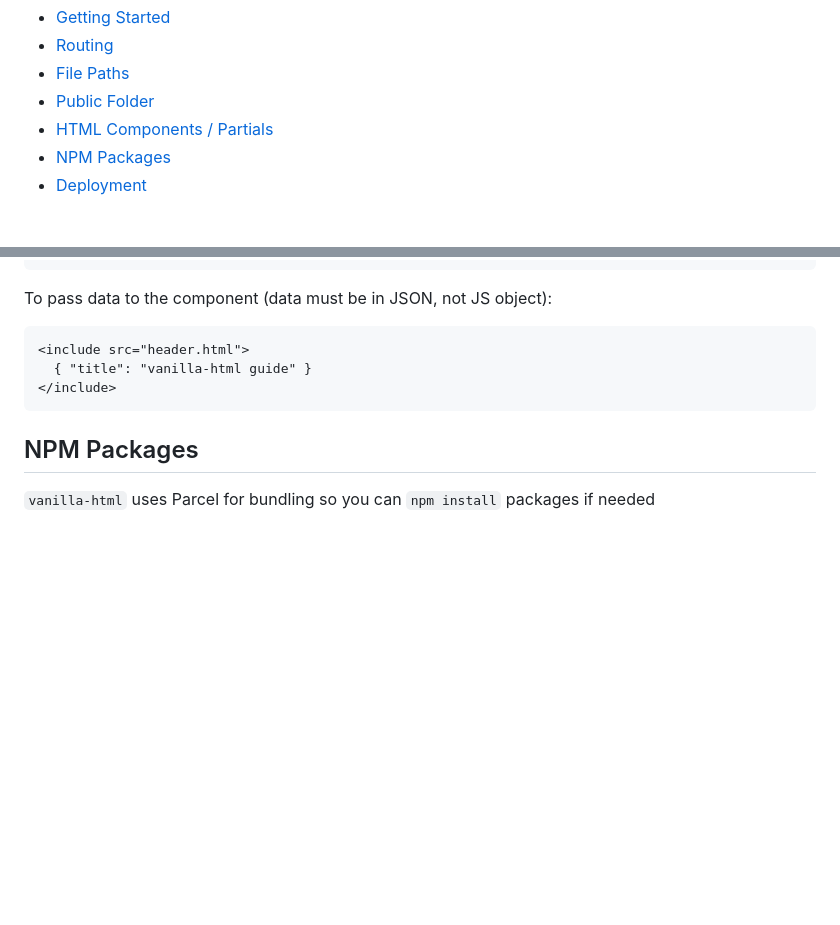
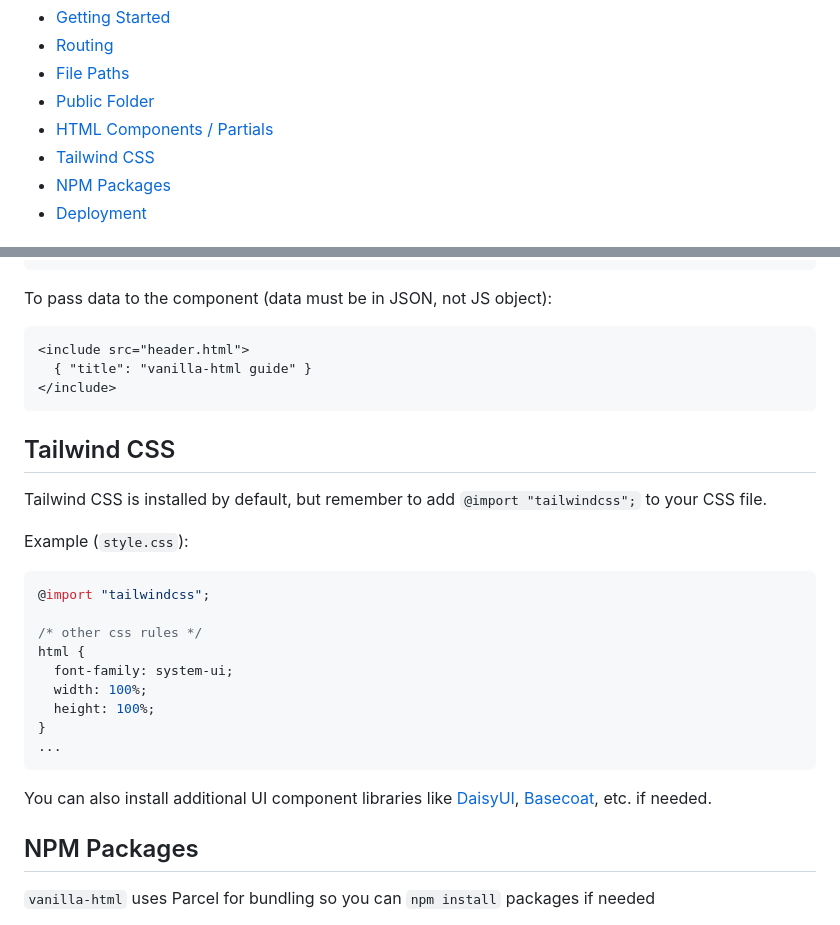
Before and after one commit to ducbao414/vanilla-html, a Markdown page: README.md, 2 parts joined by grey strips. Rendered like a GitHub page; blank space fills up the shorter version.

````diff
--- a/README.md
+++ b/README.md
@@ -16,6 +16,7 @@ Tailwind CSS is included by default. You can install additional UI component lib
   * [File Paths](#file-paths)
   * [Public Folder](#public-folder)
   * [HTML Components / Partials](#html-components--partials)
+  * [Tailwind CSS](#tailwind-css)
   * [NPM Packages](#npm-packages)
   * [Deployment](#deployment)
 
@@ -106,6 +107,26 @@ To pass data to the component (data must be in JSON, not JS object):
 </include>
 ```
 
+## Tailwind CSS
+
+Tailwind CSS is installed by default, but remember to add `@import "tailwindcss";` to your CSS file.
+
+Example (`style.css`):
+
+```css
+@import "tailwindcss";
+
+/* other css rules */
+html {
+  font-family: system-ui;
+  width: 100%;
+  height: 100%;
+}
+...
+```
+
+You can also install additional UI component libraries like [DaisyUI](https://daisyui.com/docs/install/), [Basecoat](https://basecoatui.com/installation/#install-npm), etc. if needed.
+
 ## NPM Packages
 
 `vanilla-html` uses Parcel for bundling so you can `npm install` packages if needed
````
